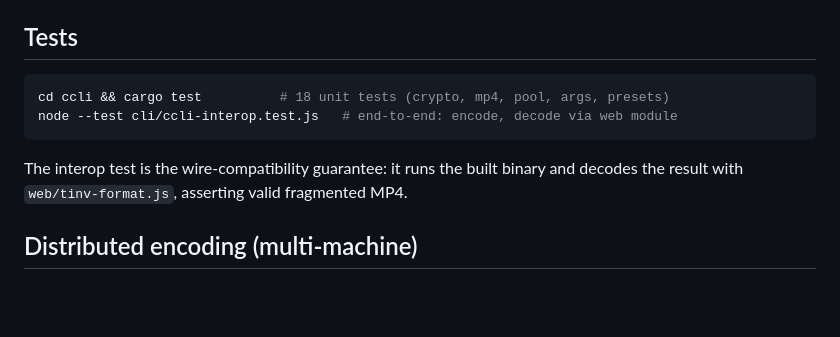
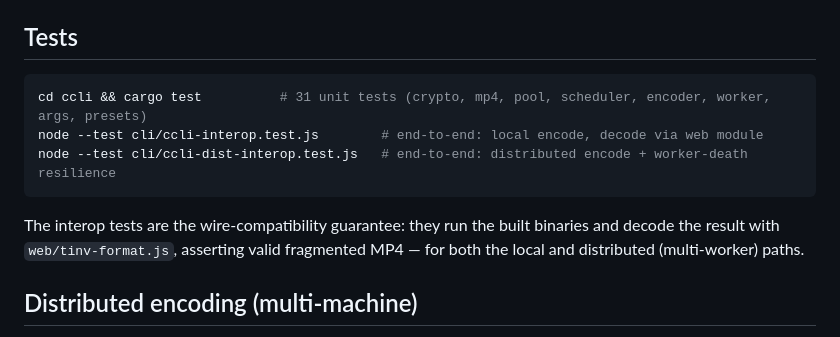
Before and after one commit to zaahead/tinv, a Markdown page: ccli/README.md, the part around the change. Rendered like a GitHub page; blank space fills up the shorter version.

Commit message:
docs(ccli): correct test count and list distributed test
Co-Authored-By: Claude Opus 4.8 <noreply@anthropic.com>

````diff
--- a/ccli/README.md
+++ b/ccli/README.md
@@ -58,12 +58,14 @@ bundled binary must include `libsvtav1`.
 ## Tests
 
 ```sh
-cd ccli && cargo test          # 18 unit tests (crypto, mp4, pool, args, presets)
-node --test cli/ccli-interop.test.js   # end-to-end: encode, decode via web module
+cd ccli && cargo test          # 31 unit tests (crypto, mp4, pool, scheduler, encoder, worker, args, presets)
+node --test cli/ccli-interop.test.js        # end-to-end: local encode, decode via web module
+node --test cli/ccli-dist-interop.test.js   # end-to-end: distributed encode + worker-death resilience
 ```
 
-The interop test is the wire-compatibility guarantee: it runs the built binary
-and decodes the result with `web/tinv-format.js`, asserting valid fragmented MP4.
+The interop tests are the wire-compatibility guarantee: they run the built
+binaries and decode the result with `web/tinv-format.js`, asserting valid
+fragmented MP4 — for both the local and distributed (multi-worker) paths.
 
 ## Distributed encoding (multi-machine)
 
````
